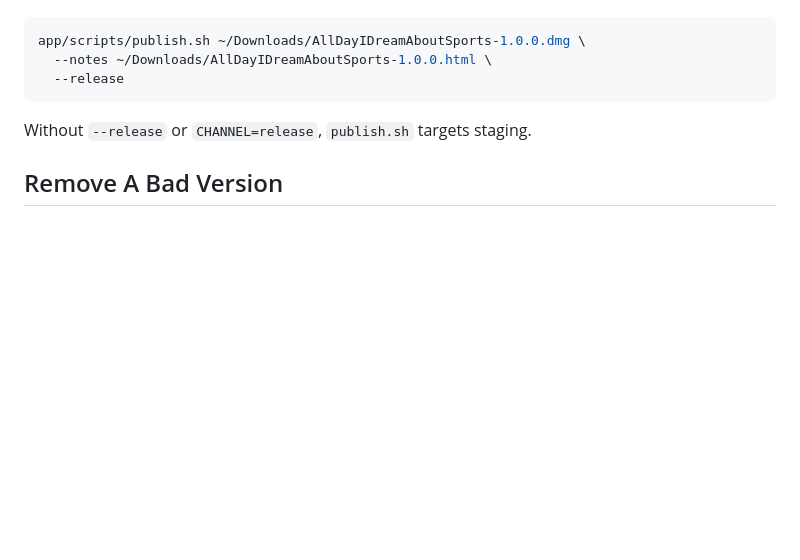
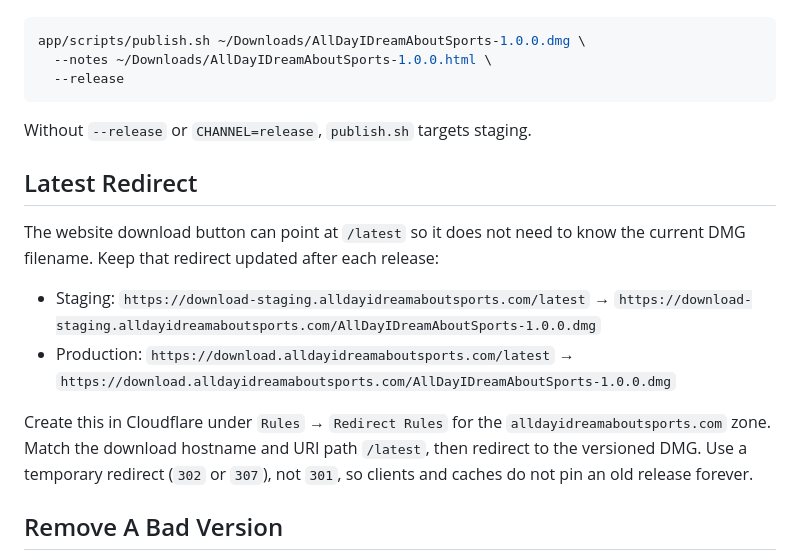
Before and after one commit to thisisnsh/alldayidreamaboutsports, a Markdown page: app/scripts/README.md, the part around the change. Rendered like a GitHub page; blank space fills up the shorter version.

Commit message:
Add redirection docs for release

```diff
--- a/app/scripts/README.md
+++ b/app/scripts/README.md
@@ -58,6 +58,23 @@ app/scripts/publish.sh ~/Downloads/AllDayIDreamAboutSports-1.0.0.dmg \
 
 Without `--release` or `CHANNEL=release`, `publish.sh` targets staging.
 
+## Latest Redirect
+
+The website download button can point at `/latest` so it does not need to know
+the current DMG filename. Keep that redirect updated after each release:
+
+- Staging:
+  `https://download-staging.alldayidreamaboutsports.com/latest` →
+  `https://download-staging.alldayidreamaboutsports.com/AllDayIDreamAboutSports-1.0.0.dmg`
+- Production:
+  `https://download.alldayidreamaboutsports.com/latest` →
+  `https://download.alldayidreamaboutsports.com/AllDayIDreamAboutSports-1.0.0.dmg`
+
+Create this in Cloudflare under `Rules` → `Redirect Rules` for the
+`alldayidreamaboutsports.com` zone. Match the download hostname and URI path
+`/latest`, then redirect to the versioned DMG. Use a temporary redirect (`302`
+or `307`), not `301`, so clients and caches do not pin an old release forever.
+
 ## Remove A Bad Version
 
 The appcast is Sparkle's source of truth. Do not only delete a bad DMG from R2:
```
